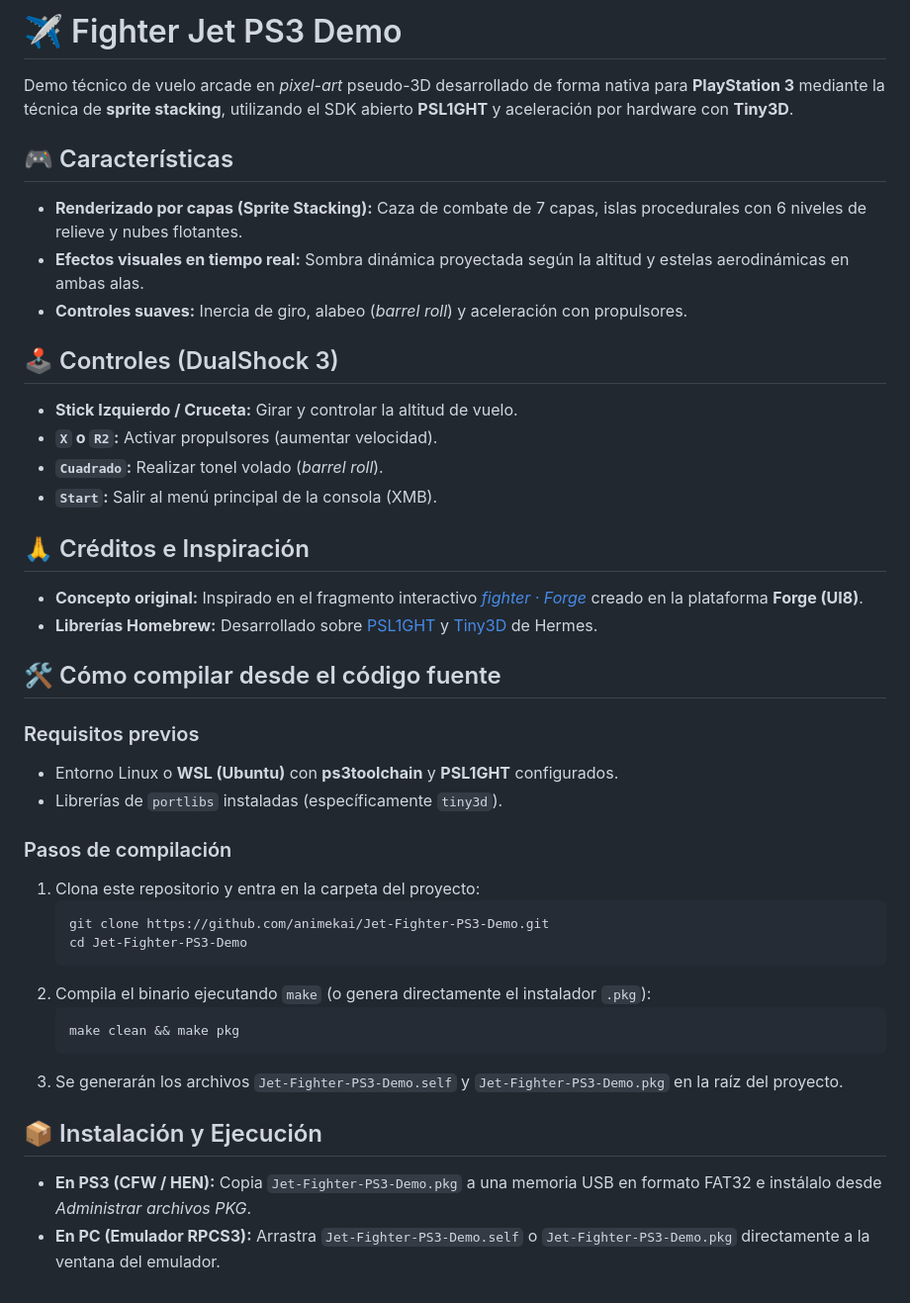
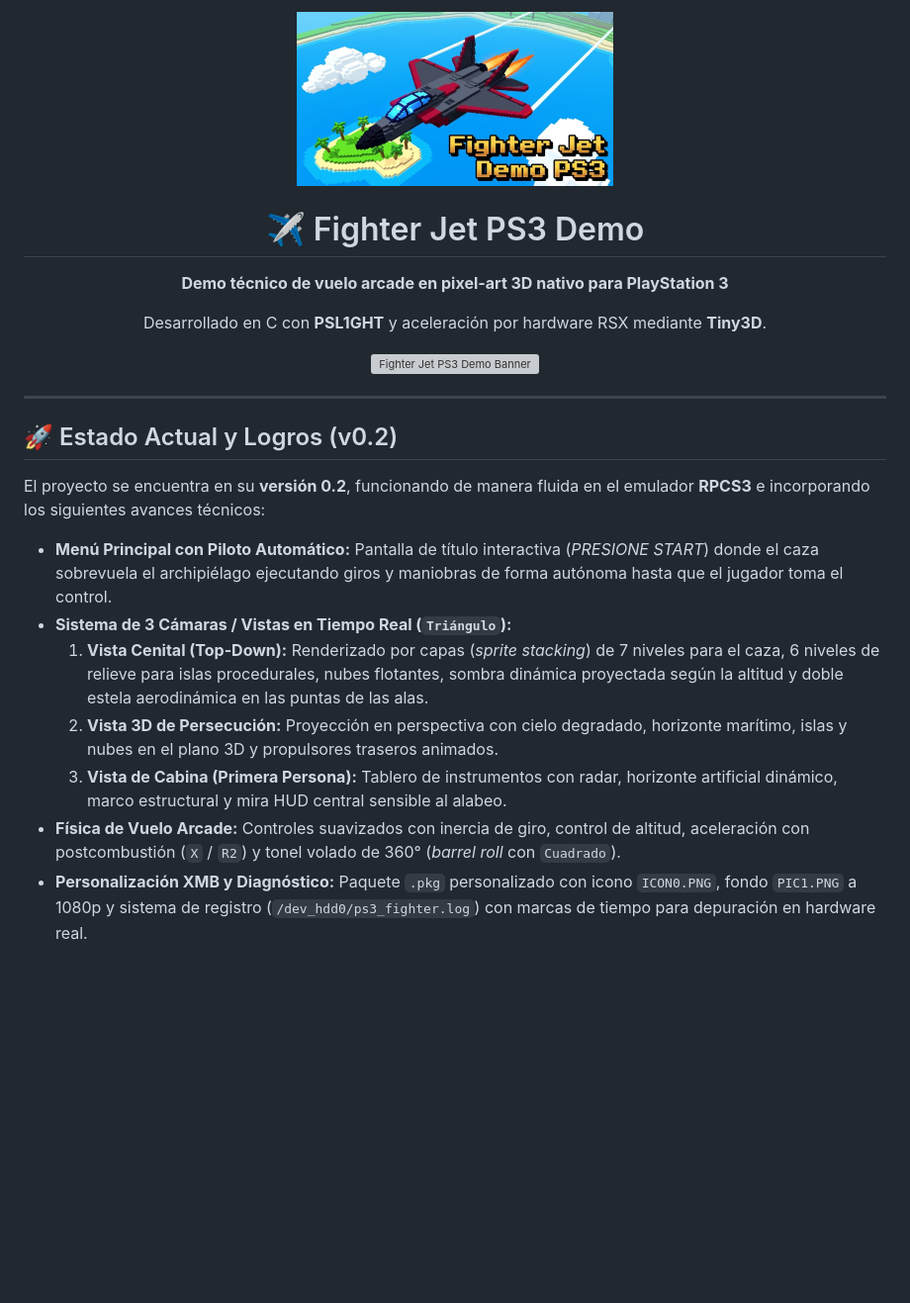
Before and after one commit to animekai/Jet-Fighter-PS3-Demo, a Markdown page: README.md, the part around the change. Shown at 99% size. GitHub-like rendering; pictures changed too: docs/logo.png (added); blank space fills up the shorter version; grey boxes are pictures that could not be loaded.

Commit message:
Docs: actualizar README de Fighter Jet PS3 Demo con logo, banner y capturas

````diff
--- a/README.md
+++ b/README.md
@@ -1,40 +1,20 @@
-# ✈️ Fighter Jet PS3 Demo
+<div align="center">
+  <img src="docs/logo.png" alt="Fighter Jet PS3 Demo Logo" width="320"/>
+  <h1>✈️ Fighter Jet PS3 Demo</h1>
+  <p><strong>Demo técnico de vuelo arcade en pixel-art 3D nativo para PlayStation 3</strong></p>
+  <p>Desarrollado en C con <strong>PSL1GHT</strong> y aceleración por hardware RSX mediante <strong>Tiny3D</strong>.</p>
+  <img src="docs/banner.png" alt="Fighter Jet PS3 Demo Banner" width="100%"/>
+</div>
 
-Demo técnico de vuelo arcade en *pixel-art* pseudo-3D desarrollado de forma nativa para **PlayStation 3** mediante la técnica de **sprite stacking**, utilizando el SDK abierto **PSL1GHT** y aceleración por hardware con **Tiny3D**.
+---
 
-## 🎮 Características
-* **Renderizado por capas (Sprite Stacking):** Caza de combate de 7 capas, islas procedurales con 6 niveles de relieve y nubes flotantes.
-* **Efectos visuales en tiempo real:** Sombra dinámica proyectada según la altitud y estelas aerodinámicas en ambas alas.
-* **Controles suaves:** Inercia de giro, alabeo (*barrel roll*) y aceleración con propulsores.
+## 🚀 Estado Actual y Logros (v0.2)
+El proyecto se encuentra en su **versión 0.2**, funcionando de manera fluida en el emulador **RPCS3** e incorporando los siguientes avances técnicos:
 
-## 🕹️ Controles (DualShock 3)
-* **Stick Izquierdo / Cruceta:** Girar y controlar la altitud de vuelo.
-* **`X` o `R2`:** Activar propulsores (aumentar velocidad).
-* **`Cuadrado`:** Realizar tonel volado (*barrel roll*).
-* **`Start`:** Salir al menú principal de la consola (XMB).
-
-## 🙏 Créditos e Inspiración
-* **Concepto original:** Inspirado en el fragmento interactivo [*fighter · Forge*](https://ui8.ai) creado en la plataforma **Forge (UI8)**.
-* **Librerías Homebrew:** Desarrollado sobre [PSL1GHT](https://github.com/ps3dev/PSL1GHT) y [Tiny3D](https://github.com) de Hermes.
-
-## 🛠️ Cómo compilar desde el código fuente
-
-### Requisitos previos
-* Entorno Linux o **WSL (Ubuntu)** con **ps3toolchain** y **PSL1GHT** configurados.
-* Librerías de `portlibs` instaladas (específicamente `tiny3d`).
-
-### Pasos de compilación
-1. Clona este repositorio y entra en la carpeta del proyecto:
-   ```bash
-   git clone https://github.com/animekai/Jet-Fighter-PS3-Demo.git
-   cd Jet-Fighter-PS3-Demo
-   ```
-2. Compila el binario ejecutando `make` (o genera directamente el instalador `.pkg`):
-   ```bash
-   make clean && make pkg
-   ```
-3. Se generarán los archivos `Jet-Fighter-PS3-Demo.self` y `Jet-Fighter-PS3-Demo.pkg` en la raíz del proyecto.
-
-## 📦 Instalación y Ejecución
-* **En PS3 (CFW / HEN):** Copia `Jet-Fighter-PS3-Demo.pkg` a una memoria USB en formato FAT32 e instálalo desde *Administrar archivos PKG*.
-* **En PC (Emulador RPCS3):** Arrastra `Jet-Fighter-PS3-Demo.self` o `Jet-Fighter-PS3-Demo.pkg` directamente a la ventana del emulador.
+* **Menú Principal con Piloto Automático:** Pantalla de título interactiva (*PRESIONE START*) donde el caza sobrevuela el archipiélago ejecutando giros y maniobras de forma autónoma hasta que el jugador toma el control.
+* **Sistema de 3 Cámaras / Vistas en Tiempo Real (`Triángulo`):**
+  1. **Vista Cenital (Top-Down):** Renderizado por capas (*sprite stacking*) de 7 niveles para el caza, 6 niveles de relieve para islas procedurales, nubes flotantes, sombra dinámica proyectada según la altitud y doble estela aerodinámica en las puntas de las alas.
+  2. **Vista 3D de Persecución:** Proyección en perspectiva con cielo degradado, horizonte marítimo, islas y nubes en el plano 3D y propulsores traseros animados.
+  3. **Vista de Cabina (Primera Persona):** Tablero de instrumentos con radar, horizonte artificial dinámico, marco estructural y mira HUD central sensible al alabeo.
+* **Física de Vuelo Arcade:** Controles suavizados con inercia de giro, control de altitud, aceleración con postcombustión (`X` / `R2`) y tonel volado de 360° (*barrel roll* con `Cuadrado`).
+* **Personalización XMB y Diagnóstico:** Paquete `.pkg` personalizado con icono `ICON0.PNG`, fondo `PIC1.PNG` a 1080p y sistema de registro (`/dev_hdd0/ps3_fighter.log`) con marcas de tiempo para depuración en hardware real.
````
Also changed, not shown: docs/cabina.png (added), docs/persecucion3d.png (added), docs/zenital.png (added), 1 other file.
